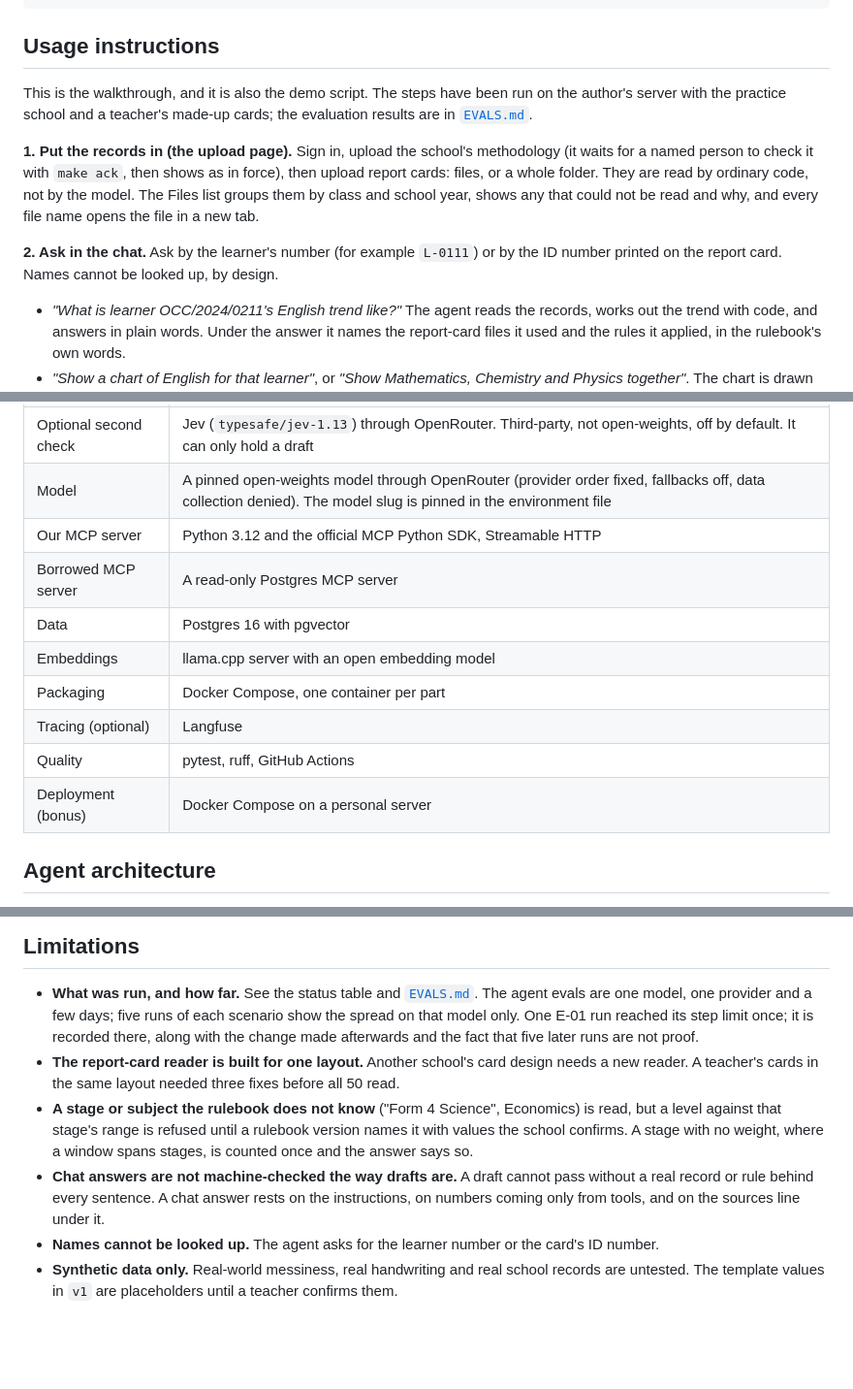
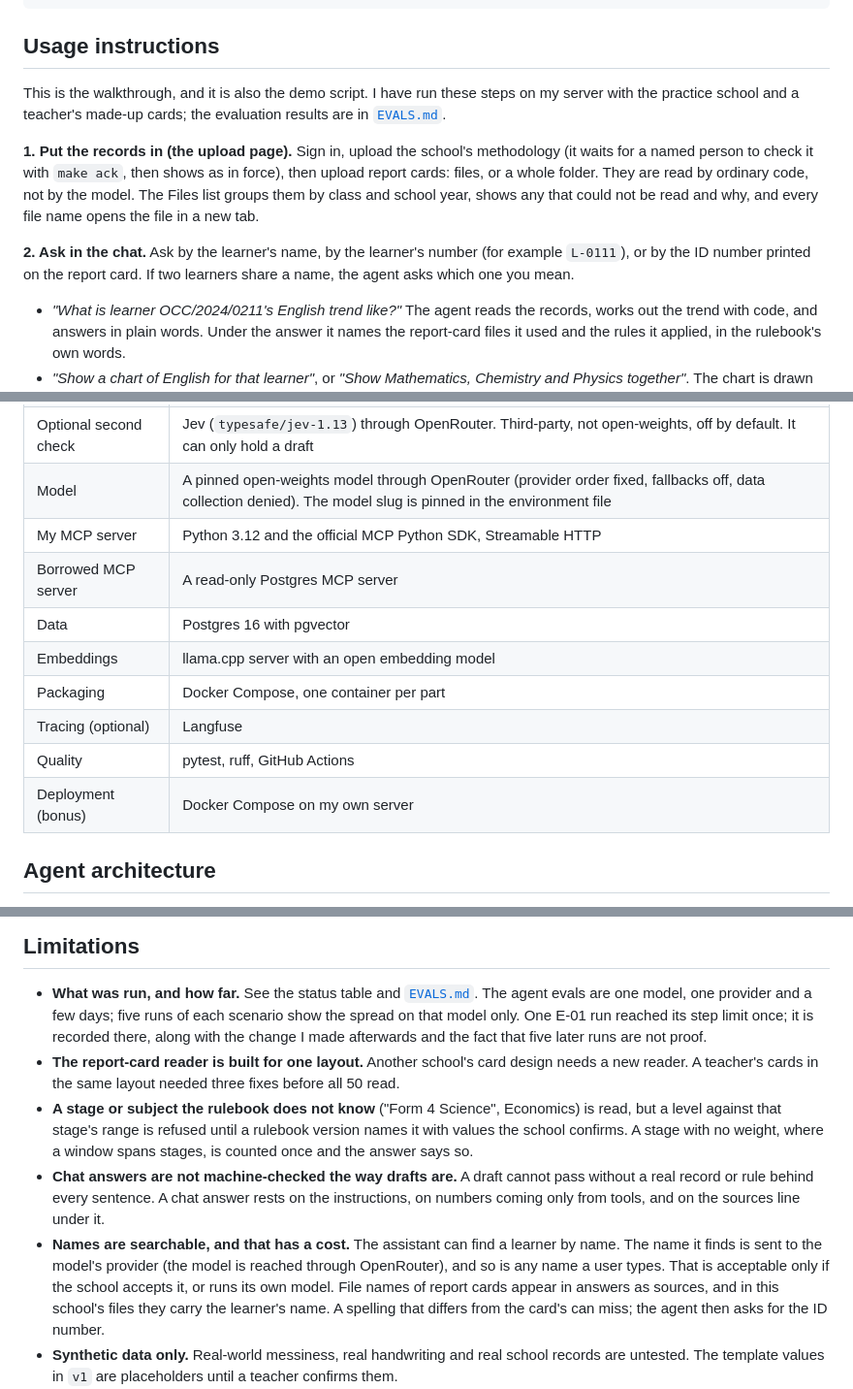
Before and after one commit to Sedoid/MDEIS, a Markdown page: README.md, 3 parts joined by grey strips. Shown at 97% size. GitHub-like rendering; blank space fills up the shorter version.

```diff
--- a/README.md
+++ b/README.md
@@ -132,7 +126,7 @@ make dev-health  # proves the wiring and the safety properties of the running st
 
 ## Usage instructions
 
-This is the walkthrough, and it is also the demo script. The steps have been run on the author's server
+This is the walkthrough, and it is also the demo script. I have run these steps on my server
 with the practice school and a teacher's made-up cards; the evaluation results are in
 [`EVALS.md`](EVALS.md).
 
@@ -141,8 +135,8 @@ named person to check it with `make ack`, then shows as in force), then upload r
 whole folder. They are read by ordinary code, not by the model. The Files list groups them by class and
 school year, shows any that could not be read and why, and every file name opens the file in a new tab.
 
-**2. Ask in the chat.** Ask by the learner's number (for example `L-0111`) or by the ID number printed on
-the report card. Names cannot be looked up, by design.
+**2. Ask in the chat.** Ask by the learner's name, by the learner's number (for example `L-0111`), or by the
+ID number printed on the report card. If two learners share a name, the agent asks which one you mean.
 
 - *"What is learner OCC/2024/0211's English trend like?"* The agent reads the records, works out the trend
   with code, and answers in plain words. Under the answer it names the report-card files it used and the
@@ -174,14 +168,14 @@ code change. The tool tests show it; that is the proof that rules live in the te
 | Orchestration | LangGraph (Python, open source) runs the agent in its own `orchestrator` container, with a plain tool loop as the fallback. n8n (open source) runs automations beside it |
 | Optional second check | Jev (`typesafe/jev-1.13`) through OpenRouter. Third-party, not open-weights, off by default. It can only hold a draft |
 | Model | A pinned open-weights model through OpenRouter (provider order fixed, fallbacks off, data collection denied). The model slug is pinned in the environment file |
-| Our MCP server | Python 3.12 and the official MCP Python SDK, Streamable HTTP |
+| My MCP server | Python 3.12 and the official MCP Python SDK, Streamable HTTP |
 | Borrowed MCP server | A read-only Postgres MCP server |
 | Data | Postgres 16 with pgvector |
 | Embeddings | llama.cpp server with an open embedding model |
 | Packaging | Docker Compose, one container per part |
 | Tracing (optional) | Langfuse |
 | Quality | pytest, ruff, GitHub Actions |
-| Deployment (bonus) | Docker Compose on a personal server |
+| Deployment (bonus) | Docker Compose on my own server |
 
 ## Agent architecture
 
@@ -262,7 +256,7 @@ Nothing reaches a parent or teacher outside this gate.
 
 - **What was run, and how far.** See the status table and [`EVALS.md`](EVALS.md). The agent evals are
   one model, one provider and a few days; five runs of each scenario show the spread on that model only.
-  One E-01 run reached its step limit once; it is recorded there, along with the change made afterwards
+  One E-01 run reached its step limit once; it is recorded there, along with the change I made afterwards
   and the fact that five later runs are not proof.
 - **The report-card reader is built for one layout.** Another school's card design needs a new reader.
   A teacher's cards in the same layout needed three fixes before all 50 read.
@@ -272,7 +266,11 @@ Nothing reaches a parent or teacher outside this gate.
 - **Chat answers are not machine-checked the way drafts are.** A draft cannot pass without a real record or
   rule behind every sentence. A chat answer rests on the instructions, on numbers coming only from tools,
   and on the sources line under it.
-- **Names cannot be looked up.** The agent asks for the learner number or the card's ID number.
+- **Names are searchable, and that has a cost.** The assistant can find a learner by name. The name it finds
+  is sent to the model's provider (the model is reached through OpenRouter), and so is any name a user
+  types. That is acceptable only if the school accepts it, or runs its own model. File names of report cards
+  appear in answers as sources, and in this school's files they carry the learner's name. A spelling that
+  differs from the card's can miss; the agent then asks for the ID number.
 - **Synthetic data only.** Real-world messiness, real handwriting and real school records are
   untested. The template values in `v1` are placeholders until a teacher confirms them.
 - **Evidence is limited to records.** Marks and notes show attainment, not why. Lucent AI does not
```
Also changed, not shown: other parts of README.md (+14 -20 lines).
